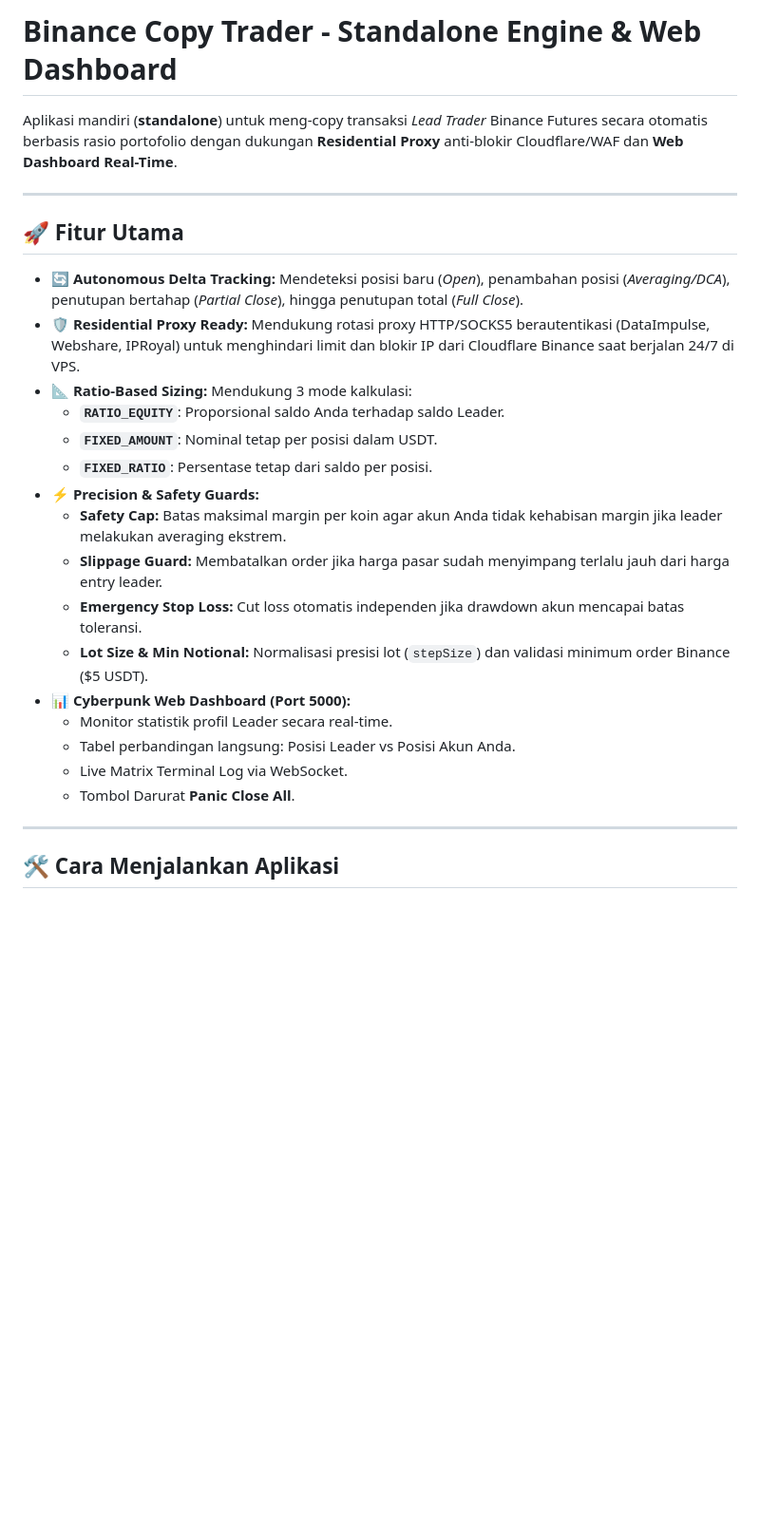
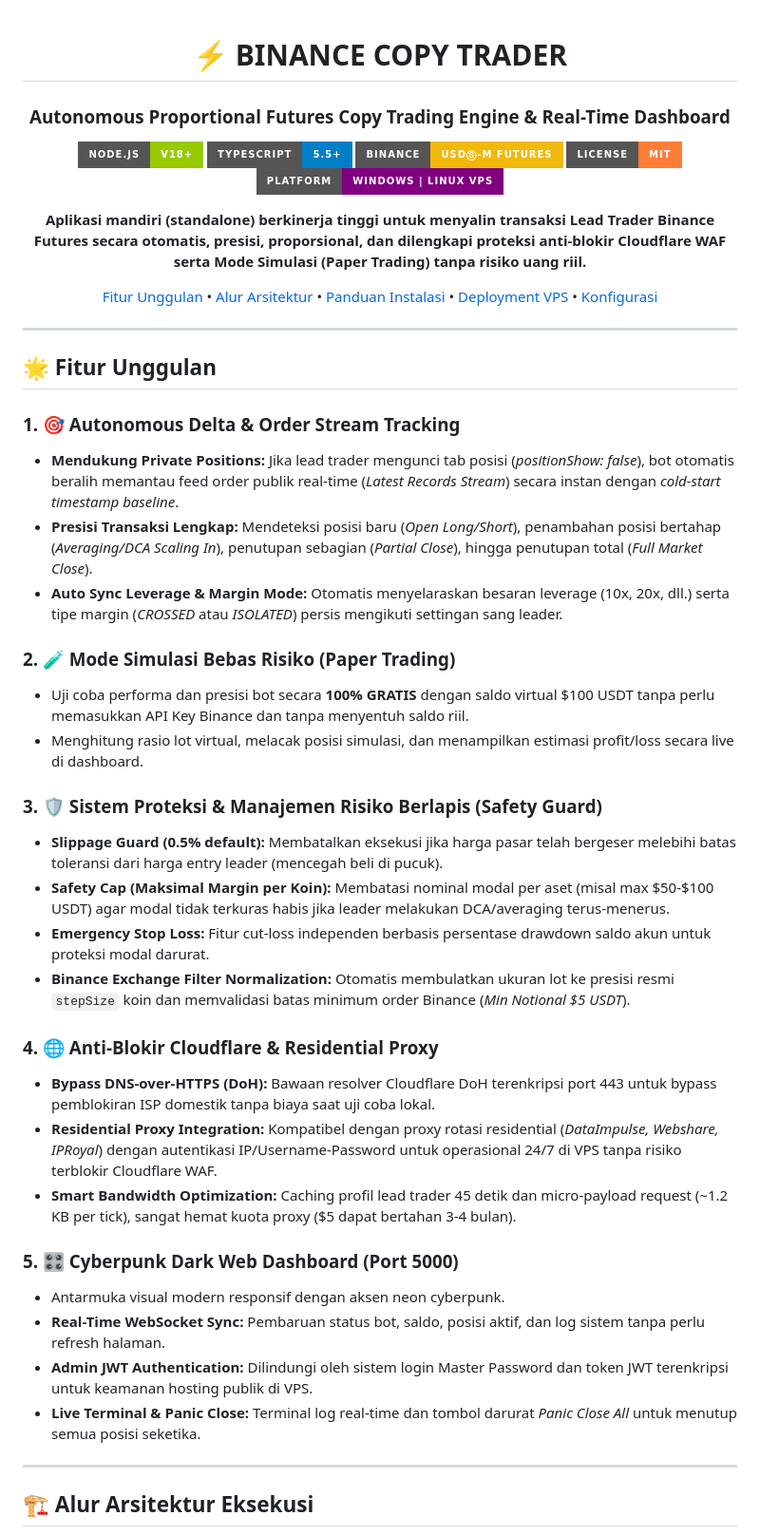
Before and after one commit to zamagi17/copy-trading, a Markdown page: README.md, the part around one of its changes. Shown at 95% size. GitHub-like rendering; badges without logos; blank space fills up the shorter version.

Commit message:
docs: enrich README.md with badges, architecture flow, and comprehensive guide

```diff
--- a/README.md
+++ b/README.md
@@ -1,29 +1,53 @@
-# Binance Copy Trader - Standalone Engine & Web Dashboard
+<div align="center">
 
-Aplikasi mandiri (**standalone**) untuk meng-copy transaksi *Lead Trader* Binance Futures secara otomatis berbasis rasio portofolio dengan dukungan **Residential Proxy** anti-blokir Cloudflare/WAF dan **Web Dashboard Real-Time**.
+# ⚡ BINANCE COPY TRADER
+### Autonomous Proportional Futures Copy Trading Engine & Real-Time Dashboard
+
+[![Node.js Version](https://img.shields.io/badge/node.js-v18%2B-green.svg?style=for-the-badge&logo=node.js)](https://nodejs.org/)
+[![TypeScript](https://img.shields.io/badge/TypeScript-5.5+-blue.svg?style=for-the-badge&logo=typescript)](https://www.typescriptlang.org/)
+[![Binance Futures](https://img.shields.io/badge/Binance-USD%E2%93%88--M%20Futures-F0B90B.svg?style=for-the-badge&logo=binance)](https://binance.com/)
+[![License](https://img.shields.io/badge/License-MIT-orange.svg?style=for-the-badge)](LICENSE)
+[![Platform](https://img.shields.io/badge/Platform-Windows%20%7C%20Linux%20VPS-purple.svg?style=for-the-badge)](https://github.com/zamagi17/copy-trading)
+
+<p align="center">
+  <b>Aplikasi mandiri (standalone) berkinerja tinggi untuk menyalin transaksi Lead Trader Binance Futures secara otomatis, presisi, proporsional, dan dilengkapi proteksi anti-blokir Cloudflare WAF serta Mode Simulasi (Paper Trading) tanpa risiko uang riil.</b>
+</p>
+
+[Fitur Unggulan](#-fitur-unggulan) • [Alur Arsitektur](#-alur-arsitektur-eksekusi) • [Panduan Instalasi](#-panduan-instalasi--penggunaan) • [Deployment VPS](#-deployment-247-di-vps-production) • [Konfigurasi](#-panduan-konfigurasi-configjson)
 
 ---
 
-## 🚀 Fitur Utama
+</div>
 
-- 🔄 **Autonomous Delta Tracking:** Mendeteksi posisi baru (*Open*), penambahan posisi (*Averaging/DCA*), penutupan bertahap (*Partial Close*), hingga penutupan total (*Full Close*).
-- 🛡️ **Residential Proxy Ready:** Mendukung rotasi proxy HTTP/SOCKS5 berautentikasi (DataImpulse, Webshare, IPRoyal) untuk menghindari limit dan blokir IP dari Cloudflare Binance saat berjalan 24/7 di VPS.
-- 📐 **Ratio-Based Sizing:** Mendukung 3 mode kalkulasi:
-  - **`RATIO_EQUITY`**: Proporsional saldo Anda terhadap saldo Leader.
-  - **`FIXED_AMOUNT`**: Nominal tetap per posisi dalam USDT.
-  - **`FIXED_RATIO`**: Persentase tetap dari saldo per posisi.
-- ⚡ **Precision & Safety Guards:**
-  - **Safety Cap:** Batas maksimal margin per koin agar akun Anda tidak kehabisan margin jika leader melakukan averaging ekstrem.
-  - **Slippage Guard:** Membatalkan order jika harga pasar sudah menyimpang terlalu jauh dari harga entry leader.
-  - **Emergency Stop Loss:** Cut loss otomatis independen jika drawdown akun mencapai batas toleransi.
-  - **Lot Size & Min Notional:** Normalisasi presisi lot (`stepSize`) dan validasi minimum order Binance ($5 USDT).
-- 📊 **Cyberpunk Web Dashboard (Port 5000):**
-  - Monitor statistik profil Leader secara real-time.
-  - Tabel perbandingan langsung: Posisi Leader vs Posisi Akun Anda.
-  - Live Matrix Terminal Log via WebSocket.
-  - Tombol Darurat **Panic Close All**.
+## 🌟 Fitur Unggulan
+
+### 1. 🎯 Autonomous Delta & Order Stream Tracking
+- **Mendukung Private Positions:** Jika lead trader mengunci tab posisi (*positionShow: false*), bot otomatis beralih memantau feed order publik real-time (*Latest Records Stream*) secara instan dengan *cold-start timestamp baseline*.
+- **Presisi Transaksi Lengkap:** Mendeteksi posisi baru (*Open Long/Short*), penambahan posisi bertahap (*Averaging/DCA Scaling In*), penutupan sebagian (*Partial Close*), hingga penutupan total (*Full Market Close*).
+- **Auto Sync Leverage & Margin Mode:** Otomatis menyelaraskan besaran leverage (10x, 20x, dll.) serta tipe margin (*CROSSED* atau *ISOLATED*) persis mengikuti settingan sang leader.
+
+### 2. 🧪 Mode Simulasi Bebas Risiko (Paper Trading)
+- Uji coba performa dan presisi bot secara **100% GRATIS** dengan saldo virtual $100 USDT tanpa perlu memasukkan API Key Binance dan tanpa menyentuh saldo riil.
+- Menghitung rasio lot virtual, melacak posisi simulasi, dan menampilkan estimasi profit/loss secara live di dashboard.
+
+### 3. 🛡️ Sistem Proteksi & Manajemen Risiko Berlapis (Safety Guard)
+- **Slippage Guard (0.5% default):** Membatalkan eksekusi jika harga pasar telah bergeser melebihi batas toleransi dari harga entry leader (mencegah beli di pucuk).
+- **Safety Cap (Maksimal Margin per Koin):** Membatasi nominal modal per aset (misal max $50-$100 USDT) agar modal tidak terkuras habis jika leader melakukan DCA/averaging terus-menerus.
+- **Emergency Stop Loss:** Fitur cut-loss independen berbasis persentase drawdown saldo akun untuk proteksi modal darurat.
+- **Binance Exchange Filter Normalization:** Otomatis membulatkan ukuran lot ke presisi resmi `stepSize` koin dan memvalidasi batas minimum order Binance (*Min Notional $5 USDT*).
+
+### 4. 🌐 Anti-Blokir Cloudflare & Residential Proxy
+- **Bypass DNS-over-HTTPS (DoH):** Bawaan resolver Cloudflare DoH terenkripsi port 443 untuk bypass pemblokiran ISP domestik tanpa biaya saat uji coba lokal.
+- **Residential Proxy Integration:** Kompatibel dengan proxy rotasi residential (*DataImpulse, Webshare, IPRoyal*) dengan autentikasi IP/Username-Password untuk operasional 24/7 di VPS tanpa risiko terblokir Cloudflare WAF.
+- **Smart Bandwidth Optimization:** Caching profil lead trader 45 detik dan micro-payload request (~1.2 KB per tick), sangat hemat kuota proxy ($5 dapat bertahan 3-4 bulan).
+
+### 5. 🎛️ Cyberpunk Dark Web Dashboard (Port 5000)
+- Antarmuka visual modern responsif dengan aksen neon cyberpunk.
+- **Real-Time WebSocket Sync:** Pembaruan status bot, saldo, posisi aktif, dan log sistem tanpa perlu refresh halaman.
+- **Admin JWT Authentication:** Dilindungi oleh sistem login Master Password dan token JWT terenkripsi untuk keamanan hosting publik di VPS.
+- **Live Terminal & Panic Close:** Terminal log real-time dan tombol darurat *Panic Close All* untuk menutup semua posisi seketika.
 
 ---
 
-## 🛠️ Cara Menjalankan Aplikasi
+## 🏗️ Alur Arsitektur Eksekusi
 
```
Also changed, not shown: other parts of README.md (+108 -41 lines).
